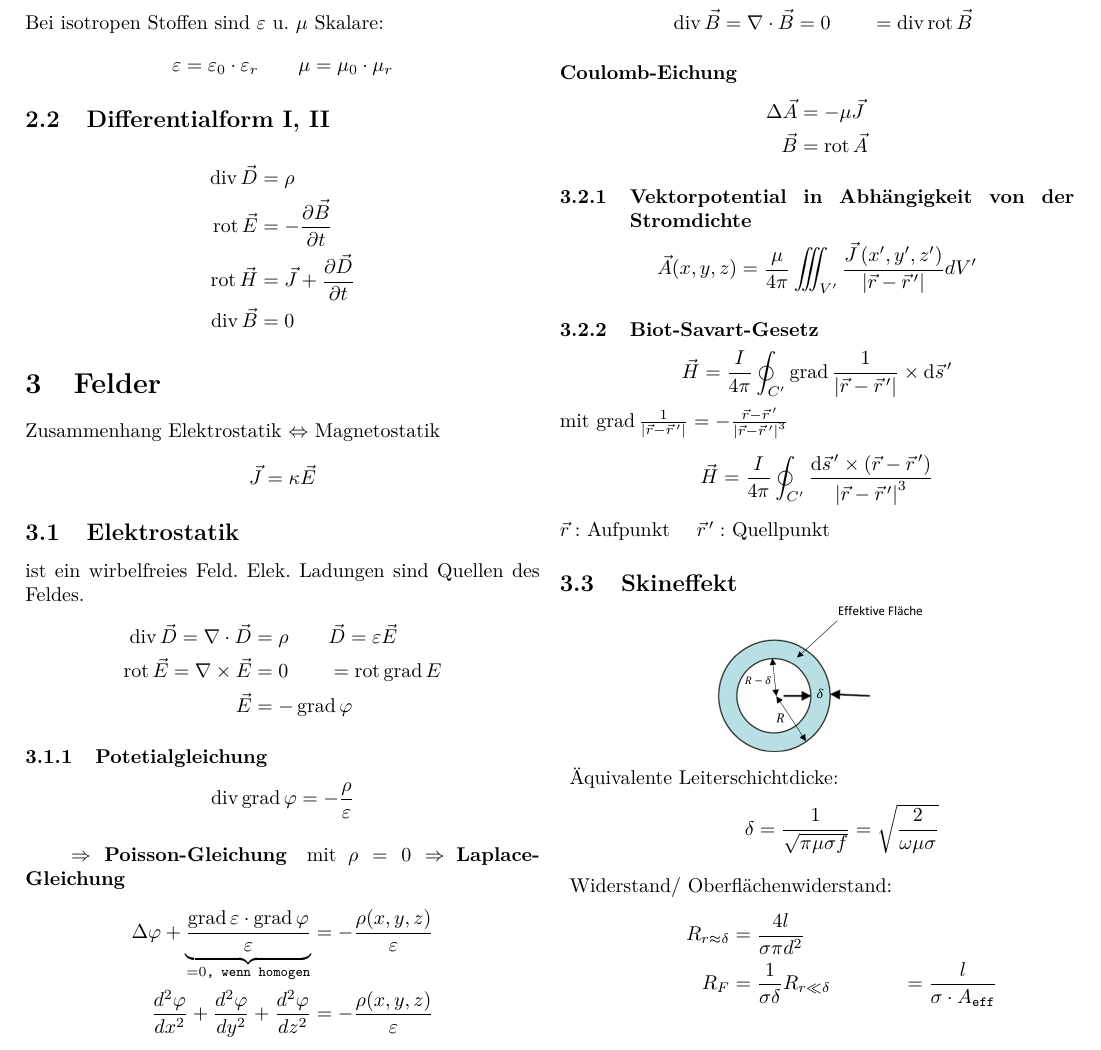
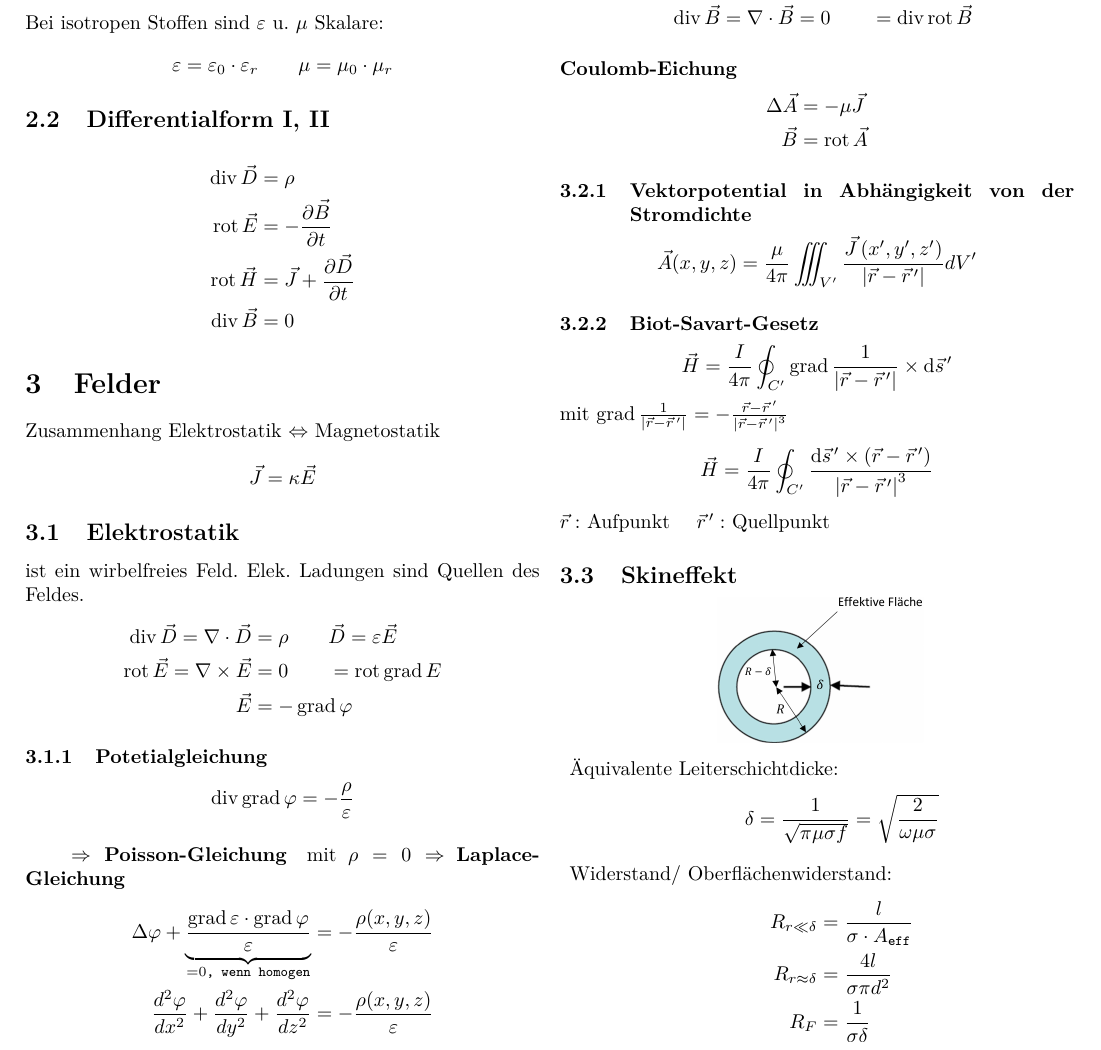
Before and after one commit to ayham291/FWL_Formelsammlung, a LaTeX document (main.tex, which reads Felder.tex): part of page 6 of 8, cut so that both start at the same text. Compiled offline with pdfLaTeX; a LaTeX package or settings file that is missing is left out.

Commit message:
fix: format Felder.tex - latexindent

```diff
--- a/Felder.tex
+++ b/Felder.tex
@@ -75,9 +75,9 @@ $\vec{r}:$ Aufpunkt $\quad \vec{r}^{\,\prime}:$ Quellpunkt
 
     \item Widerstand/ Oberflächenwiderstand:
           \begin{align*}
-              R_{r\approx\delta} &=\dfrac{4l}{\sigma \pi d^{2}}\\
-              R_F & = \dfrac{1}{\sigma \delta}
               R_{r\ll\delta}     & = \frac{l}{\sigma \cdot A_{\texttt{eff}}} \\
+              R_{r\approx\delta} & =\dfrac{4l}{\sigma \pi d^{2}}             \\
+              R_F                & = \dfrac{1}{\sigma \delta}
           \end{align*}
 
     \item \textbf{Feldstärke} verglichen mit der Oberfläche:
```
